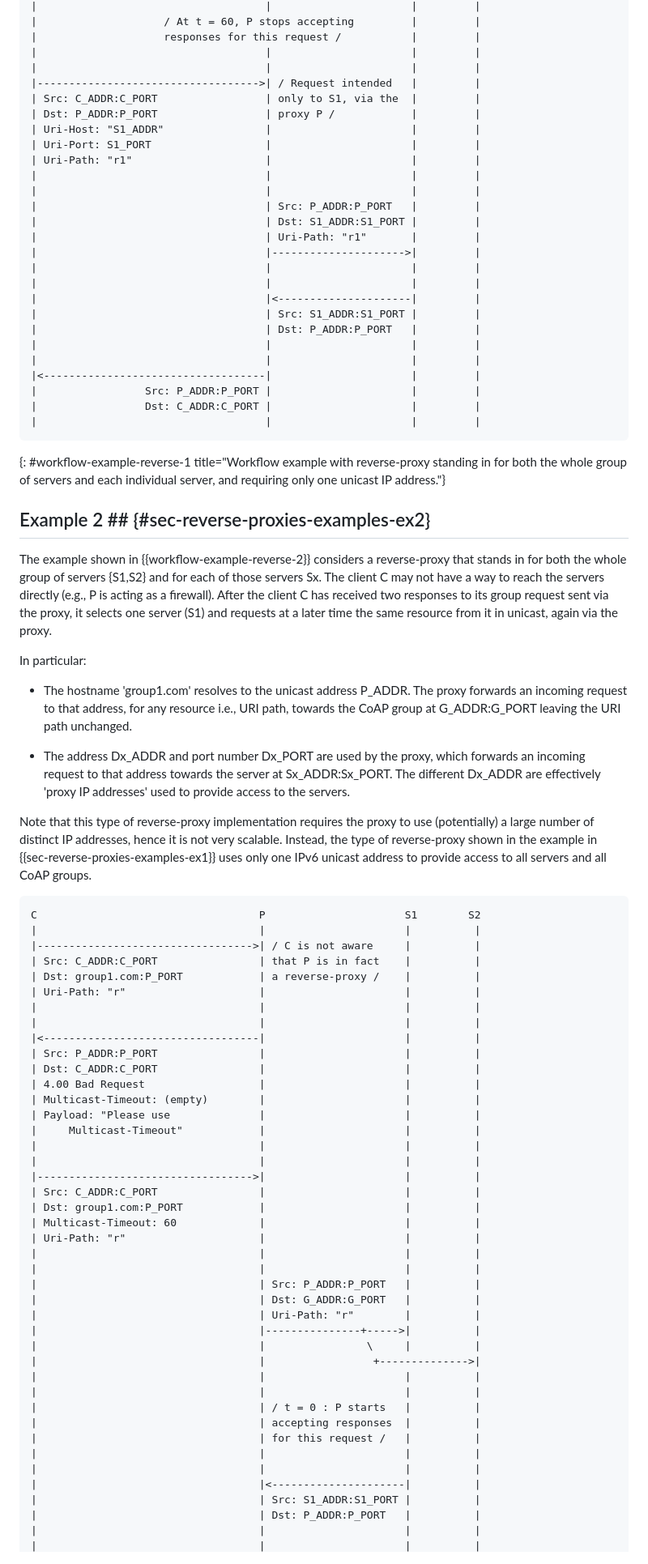
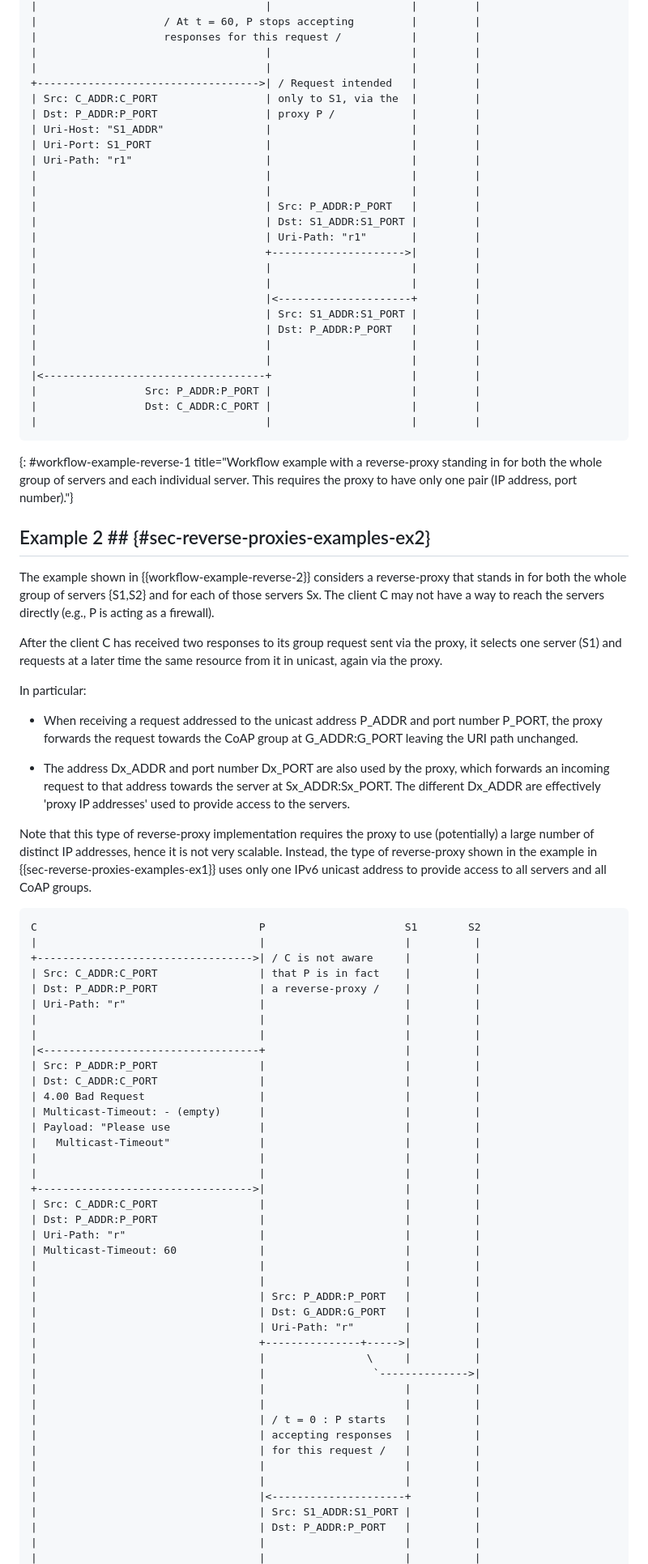
Before and after one commit to core-wg/groupcomm-proxy, a Markdown page: draft-ietf-core-groupcomm-proxy.md, the part around one of its changes. Shown at 81% size. Drawn GitHub-style.

Commit message:
Revised the examples of message exchange with a reverse-proxy

```diff
--- a/draft-ietf-core-groupcomm-proxy.md
+++ b/draft-ietf-core-groupcomm-proxy.md
@@ -1178,7 +1179,7 @@ C                                    P                      S1       S2
 |                    responses for this request /           |         |
 |                                    |                      |         |
 |                                    |                      |         |
-|----------------------------------->| / Request intended   |         |
++----------------------------------->| / Request intended   |         |
 | Src: C_ADDR:C_PORT                 | only to S1, via the  |         |
 | Dst: P_ADDR:P_PORT                 | proxy P /            |         |
 | Uri-Host: "S1_ADDR"                |                      |         |
@@ -1189,65 +1190,67 @@ C                                    P                      S1       S2
 |                                    | Src: P_ADDR:P_PORT   |         |
 |                                    | Dst: S1_ADDR:S1_PORT |         |
 |                                    | Uri-Path: "r1"       |         |
-|                                    |--------------------->|         |
+|                                    +--------------------->|         |
 |                                    |                      |         |
 |                                    |                      |         |
-|                                    |<---------------------|         |
+|                                    |<---------------------+         |
 |                                    | Src: S1_ADDR:S1_PORT |         |
 |                                    | Dst: P_ADDR:P_PORT   |         |
 |                                    |                      |         |
 |                                    |                      |         |
-|<-----------------------------------|                      |         |
+|<-----------------------------------+                      |         |
 |                 Src: P_ADDR:P_PORT |                      |         |
 |                 Dst: C_ADDR:C_PORT |                      |         |
 |                                    |                      |         |
 ~~~~~~~~~~~
-{: #workflow-example-reverse-1 title="Workflow example with reverse-proxy standing in for both the whole group of servers and each individual server, and requiring only one unicast IP address."}
+{: #workflow-example-reverse-1 title="Workflow example with a reverse-proxy standing in for both the whole group of servers and each individual server. This requires the proxy to have only one pair (IP address, port number)."}
 
 
 ## Example 2  ## {#sec-reverse-proxies-examples-ex2}
 
-The example shown in {{workflow-example-reverse-2}} considers a reverse-proxy that stands in for both the whole group of servers {S1,S2} and for each of those servers Sx. The client C may not have a way to reach the servers directly (e.g., P is acting as a firewall). After the client C has received two responses to its group request sent via the proxy, it selects one server (S1) and requests at a later time the same resource from it in unicast, again via the proxy.
+The example shown in {{workflow-example-reverse-2}} considers a reverse-proxy that stands in for both the whole group of servers {S1,S2} and for each of those servers Sx. The client C may not have a way to reach the servers directly (e.g., P is acting as a firewall).
+
+After the client C has received two responses to its group request sent via the proxy, it selects one server (S1) and requests at a later time the same resource from it in unicast, again via the proxy.
 
 In particular:
 
-* The hostname 'group1.com' resolves to the unicast address P_ADDR. The proxy forwards an incoming request to that address, for any resource i.e., URI path, towards the CoAP group at G_ADDR:G_PORT leaving the URI path unchanged.
+* When receiving a request addressed to the unicast address P_ADDR and port number P_PORT, the proxy forwards the request towards the CoAP group at G_ADDR:G_PORT leaving the URI path unchanged.
 
-* The address Dx_ADDR and port number Dx_PORT are used by the proxy, which forwards an incoming request to that address towards the server at Sx_ADDR:Sx_PORT. The different Dx_ADDR are effectively 'proxy IP addresses' used to provide access to the servers.
+* The address Dx_ADDR and port number Dx_PORT are also used by the proxy, which forwards an incoming request to that address towards the server at Sx_ADDR:Sx_PORT. The different Dx_ADDR are effectively 'proxy IP addresses' used to provide access to the servers.
 
 Note that this type of reverse-proxy implementation requires the proxy to use (potentially) a large number of distinct IP addresses, hence it is not very scalable. Instead, the type of reverse-proxy shown in the example in {{sec-reverse-proxies-examples-ex1}} uses only one IPv6 unicast address to provide access to all servers and all CoAP groups.
 
 ~~~~~~~~~~~ aasvg
 C                                   P                      S1        S2
 |                                   |                      |          |
-|---------------------------------->| / C is not aware     |          |
++---------------------------------->| / C is not aware     |          |
 | Src: C_ADDR:C_PORT                | that P is in fact    |          |
-| Dst: group1.com:P_PORT            | a reverse-proxy /    |          |
+| Dst: P_ADDR:P_PORT                | a reverse-proxy /    |          |
 | Uri-Path: "r"                     |                      |          |
 |                                   |                      |          |
 |                                   |                      |          |
-|<----------------------------------|                      |          |
+|<----------------------------------+                      |          |
 | Src: P_ADDR:P_PORT                |                      |          |
 | Dst: C_ADDR:C_PORT                |                      |          |
 | 4.00 Bad Request                  |                      |          |
-| Multicast-Timeout: (empty)        |                      |          |
+| Multicast-Timeout: - (empty)      |                      |          |
 | Payload: "Please use              |                      |          |
-|     Multicast-Timeout"            |                      |          |
+|   Multicast-Timeout"              |                      |          |
 |                                   |                      |          |
 |                                   |                      |          |
-|---------------------------------->|                      |          |
++---------------------------------->|                      |          |
 | Src: C_ADDR:C_PORT                |                      |          |
-| Dst: group1.com:P_PORT            |                      |          |
+| Dst: P_ADDR:P_PORT                |                      |          |
+| Uri-Path: "r"                     |                      |          |
 | Multicast-Timeout: 60             |                      |          |
-| Uri-Path: "r"                     |                      |          |
 |                                   |                      |          |
 |                                   |                      |          |
 |                                   | Src: P_ADDR:P_PORT   |          |
 |                                   | Dst: G_ADDR:G_PORT   |          |
 |                                   | Uri-Path: "r"        |          |
-|                                   |---------------+----->|          |
+|                                   +---------------+----->|          |
 |                                   |                \     |          |
-|                                   |                 +-------------->|
+|                                   |                 `-------------->|
 |                                   |                      |          |
 |                                   |                      |          |
 |                                   | / t = 0 : P starts   |          |
@@ -1255,7 +1258,7 @@ C                                   P                      S1        S2
 |                                   | for this request /   |          |
 |                                   |                      |          |
 |                                   |                      |          |
-|                                   |<---------------------|          |
+|                                   |<---------------------+          |
 |                                   | Src: S1_ADDR:S1_PORT |          |
 |                                   | Dst: P_ADDR:P_PORT   |          |
 |                                   |                      |          |
```
Also changed, not shown: other parts of draft-ietf-core-groupcomm-proxy.md (+57 -50 lines).
